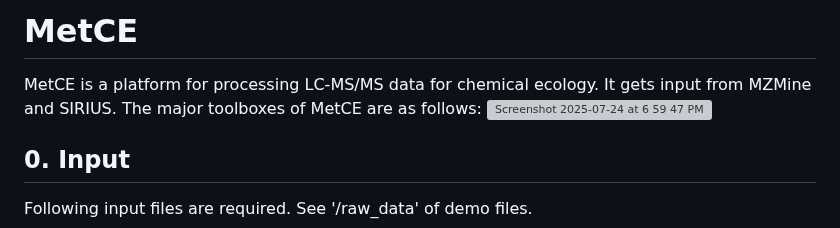
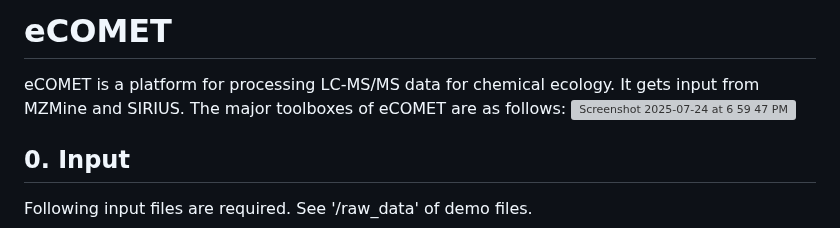
Before and after one commit to Phytoecia/eCOMET, a Markdown page: README.md, the part around the change. Rendered like a GitHub page; grey boxes are pictures that could not be loaded.

```diff
--- a/README.md
+++ b/README.md
@@ -1,5 +1,5 @@
-# MetCE
-MetCE is a platform for processing LC-MS/MS data for chemical ecology. It gets input from MZMine and SIRIUS. The major toolboxes of MetCE are as follows:
+# eCOMET
+eCOMET is a platform for processing LC-MS/MS data for chemical ecology. It gets input from MZMine and SIRIUS. The major toolboxes of eCOMET are as follows:
 <img width="1921" height="1080" alt="Screenshot 2025-07-24 at 6 59 47 PM" src="https://github.com/user-attachments/assets/517b33f9-7b66-4067-bda8-a66ae0a1d99c" />
 
 
```
